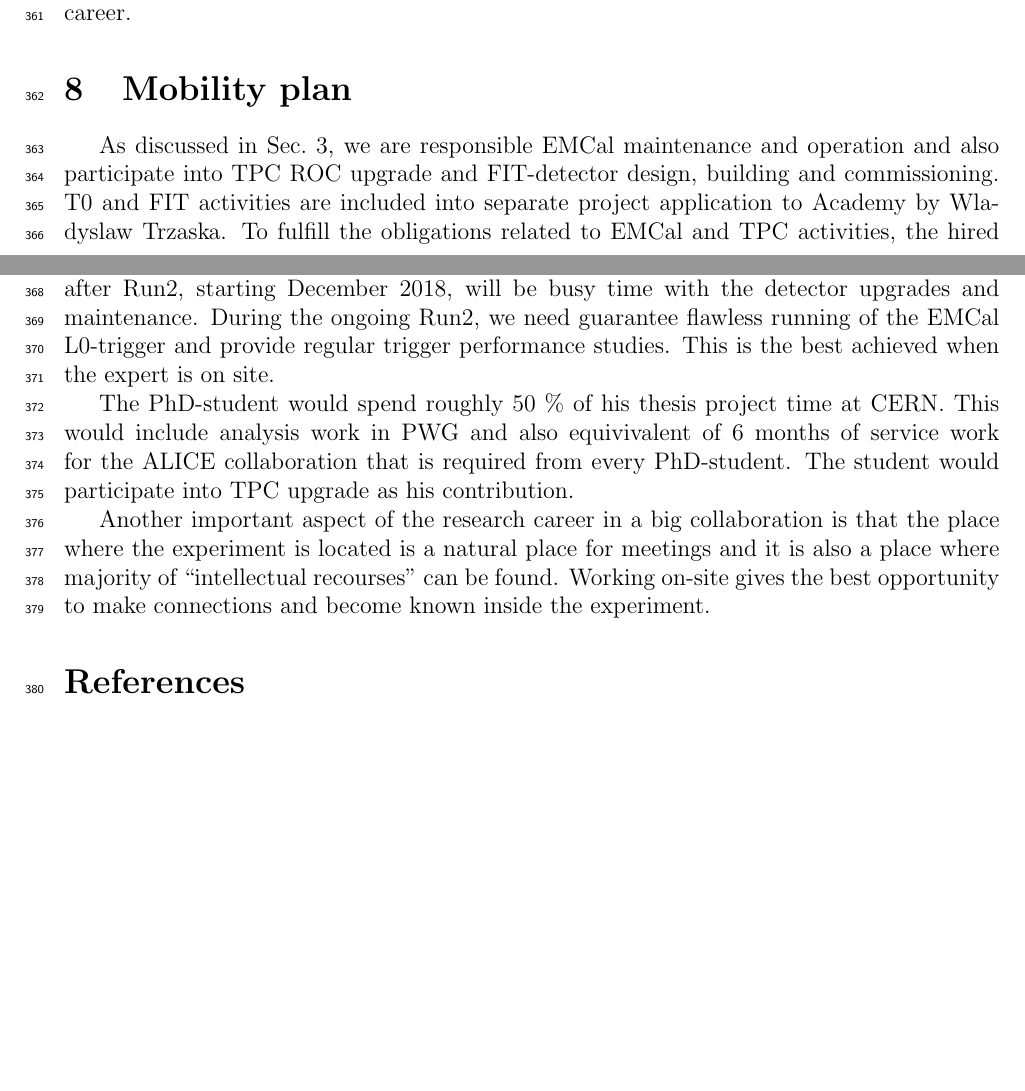
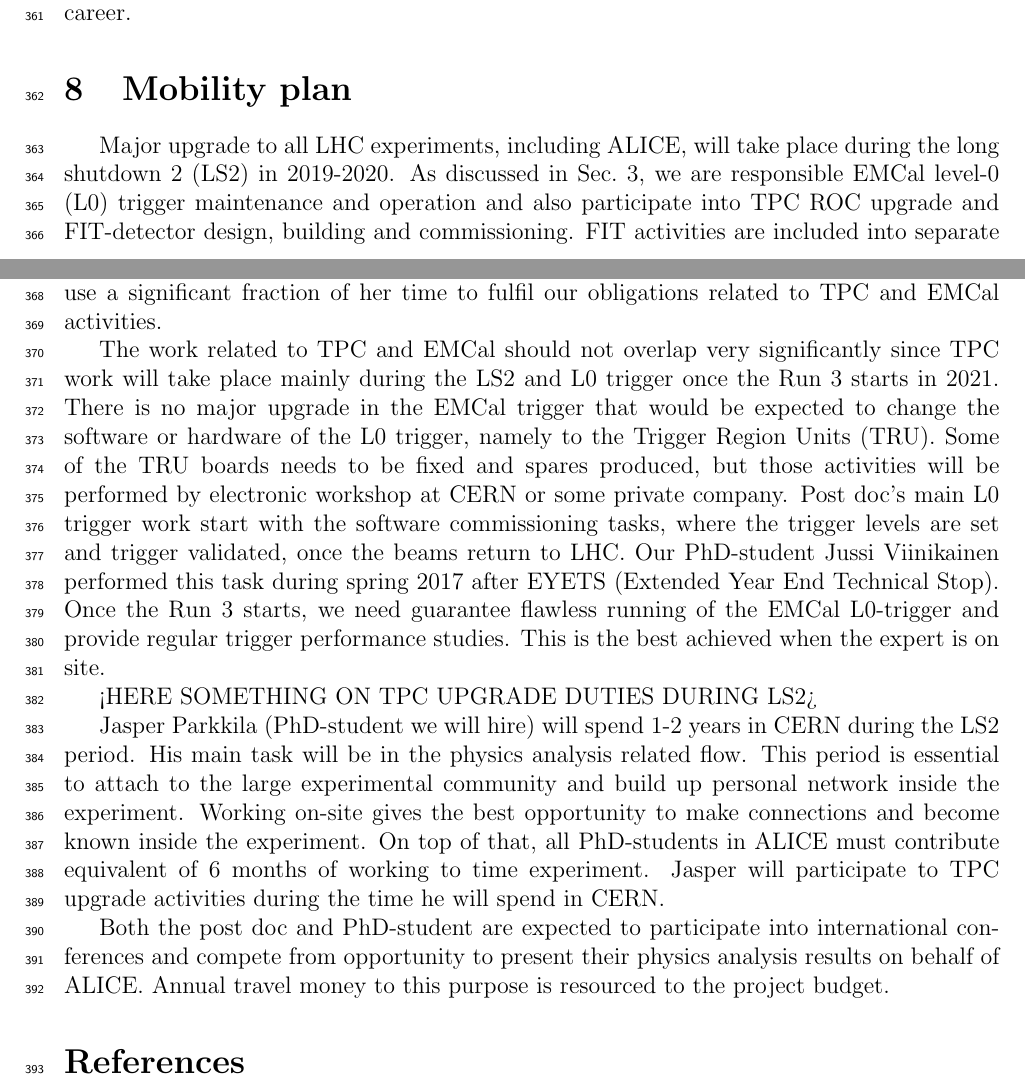
Before and after one commit to dongjokim/2017-09-AcademyGrant, a LaTeX document (ResearchPlan_Rak.tex, which reads ResearchPlan_Sec4to8.tex): two parts of pages 10 and 11 of 12 before the commit and two parts of pages 10 and 11 of 13 after it, joined at a grey line, cut so that both start at the same text, the shorter picture padded with empty space. Compiled offline with pdfLaTeX.

Commit message:
Update : mobility
Needs text on TPC-upgrade

```diff
--- a/ResearchPlan_Sec4to8.tex
+++ b/ResearchPlan_Sec4to8.tex
@@ -118,10 +118,14 @@
 \section{Mobility plan}%%%%%%%%%%%%%%%%%%%%%%%%%%%%%%%
 \label{sec:mobility}
 
-As discussed in Sec.~\ref{sec:researchmethods}, we are responsible EMCal maintenance and operation and also participate into TPC ROC upgrade and FIT-detector design, building and commissioning. T0 and FIT activities are included into separate project application to Academy by Wladyslaw Trzaska. To fulfill the obligations related to EMCal and TPC activities, the hired post doc should be stationed at CERN all the time. Particularly the 2nd long shutdown after Run2, starting December 2018, will be busy time with the detector upgrades and maintenance. During the ongoing Run2, we need guarantee flawless running of the EMCal L0-trigger and provide regular trigger performance studies. This is the best achieved when the expert is on site.
+Major upgrade to all LHC experiments, including ALICE, will take place during the long shutdown 2 (LS2) in 2019-2020. As discussed in Sec.~\ref{sec:researchmethods}, we are responsible EMCal level-0 (L0) trigger maintenance and operation and also participate into TPC ROC upgrade and FIT-detector design, building and commissioning. FIT activities are included into separate project application to Academy by Wladyslaw Trzaska. The post doc we will hire should use a significant fraction of her time to fulfil our obligations related to TPC and EMCal activities.
 
-The PhD-student would spend roughly 50~\% of his thesis project time at CERN. This would include analysis work in PWG and also equivivalent of 6 months of service work for the ALICE collaboration that is required from every PhD-student. The student would participate into TPC upgrade as his contribution.
+The work related to TPC and EMCal should not overlap very significantly since TPC work will take place mainly during the LS2 and L0 trigger once the Run 3 starts in 2021. There is no major upgrade in the EMCal trigger that would be expected to change the software or hardware of the L0 trigger, namely to the Trigger Region Units (TRU). Some of the TRU boards needs to be fixed and spares produced, but those activities will be performed by electronic workshop at CERN or some private company. Post doc’s main L0 trigger work start with the software commissioning tasks, where the trigger levels are set and trigger validated, once the beams return to LHC. Our PhD-student Jussi Viinikainen performed this task during spring 2017 after EYETS (Extended Year End Technical Stop). Once the Run 3 starts, we need guarantee flawless running of the EMCal L0-trigger and provide regular trigger performance studies. This is the best achieved when the expert is on site.
 
-Another important aspect of the research career in a big collaboration is that the place where the experiment is located is a natural place for meetings and it is also a place where majority of ``intellectual recourses'' can be found. Working on-site gives the best opportunity to make connections and become known inside the experiment.
+<HERE SOMETHING ON TPC UPGRADE DUTIES DURING LS2>
+
+Jasper Parkkila (PhD-student we will hire) will spend 1-2 years in CERN during the LS2 period. His main task will be in the physics analysis related flow. This period is essential to attach to the large experimental community and build up personal network inside the experiment. Working on-site gives the best opportunity to make connections and become known inside the experiment. On top of that, all PhD-students in ALICE must contribute equivalent of 6 months of working to time experiment. Jasper will participate to TPC upgrade activities during the time he will spend in CERN.
+
+Both the post doc and PhD-student are expected to participate into international conferences and compete from opportunity to present their physics analysis results on behalf of ALICE. Annual travel money to this purpose is resourced to the project budget.
 
 \nopagebreak
```
